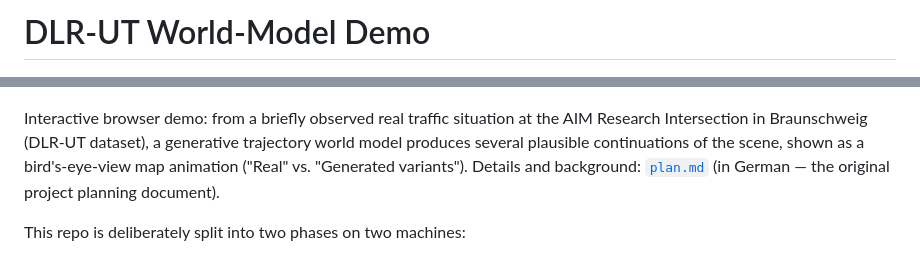
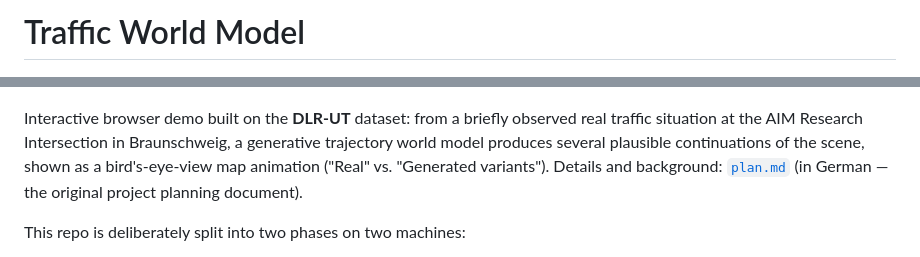
Before and after one commit to ChicDance/traffic-world-model, a Markdown page: README.md, 2 parts joined by grey strips. Drawn GitHub-style.

Commit message:
Align README title with repo name (traffic-world-model)
Co-Authored-By: Claude Sonnet 5 <noreply@anthropic.com>

```diff
--- a/README.md
+++ b/README.md
@@ -1,11 +1,12 @@
-# DLR-UT World-Model Demo
+# Traffic World Model
 
 ![Traffic World Model demo: playing back a real scene at the AIM Research Intersection](frontend/demo.gif)
 
-Interactive browser demo: from a briefly observed real traffic situation at the
-AIM Research Intersection in Braunschweig (DLR-UT dataset), a generative
-trajectory world model produces several plausible continuations of the scene,
-shown as a bird's-eye-view map animation ("Real" vs. "Generated variants").
+Interactive browser demo built on the **DLR-UT** dataset: from a briefly
+observed real traffic situation at the AIM Research Intersection in
+Braunschweig, a generative trajectory world model produces several plausible
+continuations of the scene, shown as a bird's-eye-view map animation ("Real"
+vs. "Generated variants").
 Details and background: [`plan.md`](./plan.md) (in German — the original
 project planning document).
 
```
